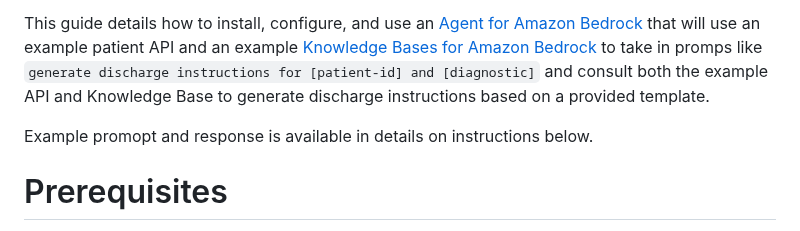
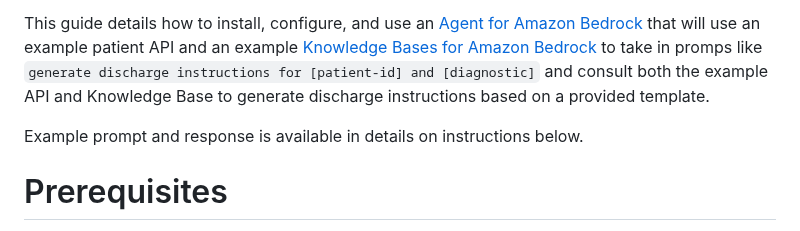
Before and after one commit to aws-samples/amazon-bedrock-industry-use-cases, a Markdown page: healthcare-life-sciences/automate-discharge-instructions/README.md, the part around the change. Drawn GitHub-style.

Commit message:
docs: fix typo

```diff
--- a/healthcare-life-sciences/automate-discharge-instructions/README.md
+++ b/healthcare-life-sciences/automate-discharge-instructions/README.md
@@ -9,7 +9,7 @@
 
 This guide details how to install, configure, and use an [Agent for Amazon Bedrock](https://aws.amazon.com/bedrock/agents/) that will use an example patient API and an example [Knowledge Bases for Amazon Bedrock](https://aws.amazon.com/bedrock/knowledge-bases/) to take in promps like `generate discharge instructions for [patient-id] and [diagnostic]` and consult both the example API and Knowledge Base to generate discharge instructions based on a provided template.
 
-Example promopt and response is available in details on instructions below.
+Example prompt and response is available in details on instructions below.
 
 
 # Prerequisites
```
